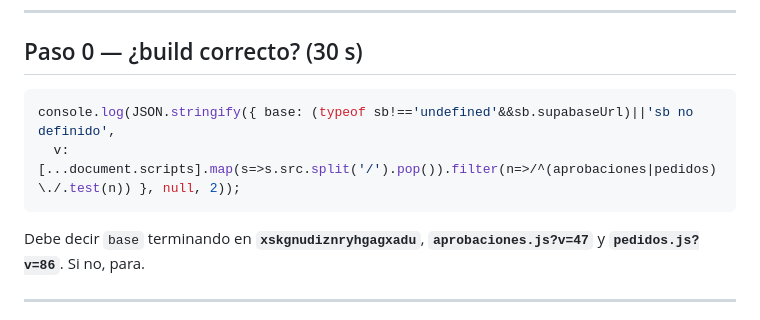
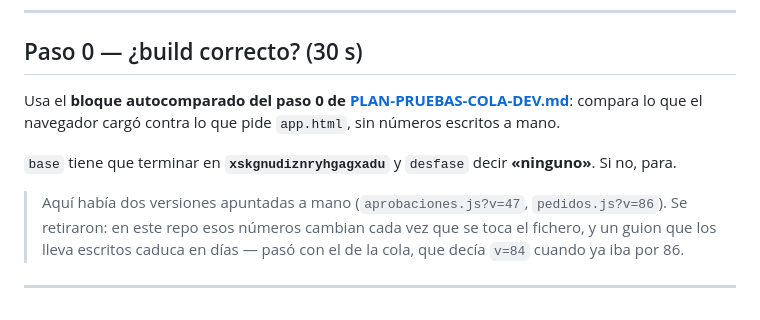
Before and after one commit to papelezz-cpu/Flotaapp, a Markdown page: pruebas/PLAN-PRUEBAS-APROBAR-ACUERDO.md, the part around the change. GitHub-like rendering.

````diff
--- a/pruebas/PLAN-PRUEBAS-APROBAR-ACUERDO.md
+++ b/pruebas/PLAN-PRUEBAS-APROBAR-ACUERDO.md
@@ -49,13 +49,17 @@ Lo que **nadie ha ejecutado todavía** son las ~20 líneas de JavaScript nuevas:
 
 ## Paso 0 — ¿build correcto? (30 s)
 
-```js
-console.log(JSON.stringify({ base: (typeof sb!=='undefined'&&sb.supabaseUrl)||'sb no definido',
-  v: [...document.scripts].map(s=>s.src.split('/').pop()).filter(n=>/^(aprobaciones|pedidos)\./.test(n)) }, null, 2));
-```
+Usa el **bloque autocomparado del paso 0 de
+[PLAN-PRUEBAS-COLA-DEV.md](PLAN-PRUEBAS-COLA-DEV.md)**: compara lo que el navegador
+cargó contra lo que pide `app.html`, sin números escritos a mano.
 
-Debe decir `base` terminando en **`xskgnudiznryhgagxadu`**, **`aprobaciones.js?v=47`**
-y **`pedidos.js?v=86`**. Si no, para.
+`base` tiene que terminar en **`xskgnudiznryhgagxadu`** y `desfase` decir
+**«ninguno»**. Si no, para.
+
+> Aquí había dos versiones apuntadas a mano (`aprobaciones.js?v=47`,
+> `pedidos.js?v=86`). Se retiraron: en este repo esos números cambian cada vez que
+> se toca el fichero, y un guion que los lleva escritos caduca en días — pasó con
+> el de la cola, que decía `v=84` cuando ya iba por 86.
 
 ---
 
````
Also changed, not shown: pruebas/PLAN-PRUEBAS-COLA-DEV.md (+33 -17 lines), pruebas/PLAN-PRUEBAS-PASO2.md (+4 -2 lines).
